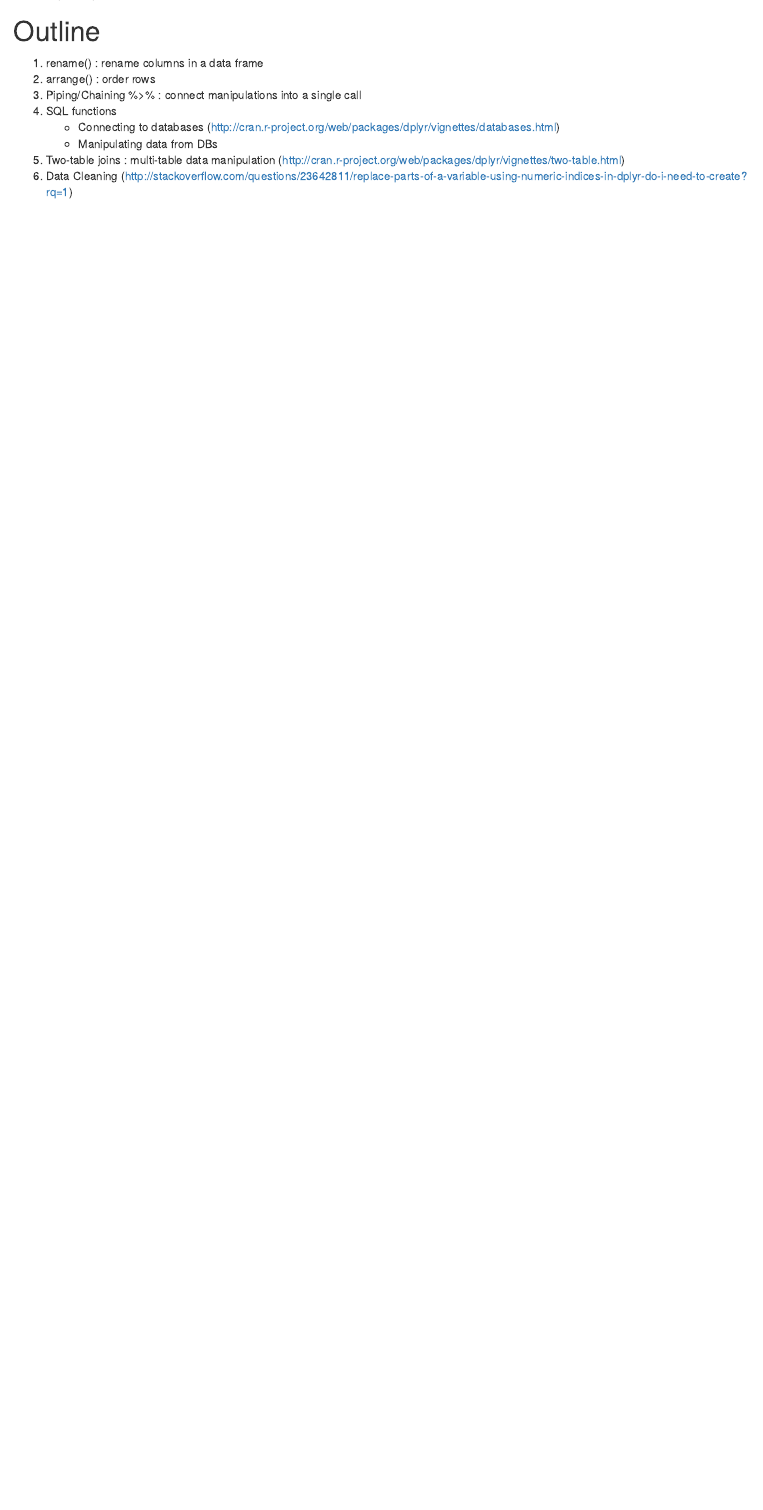
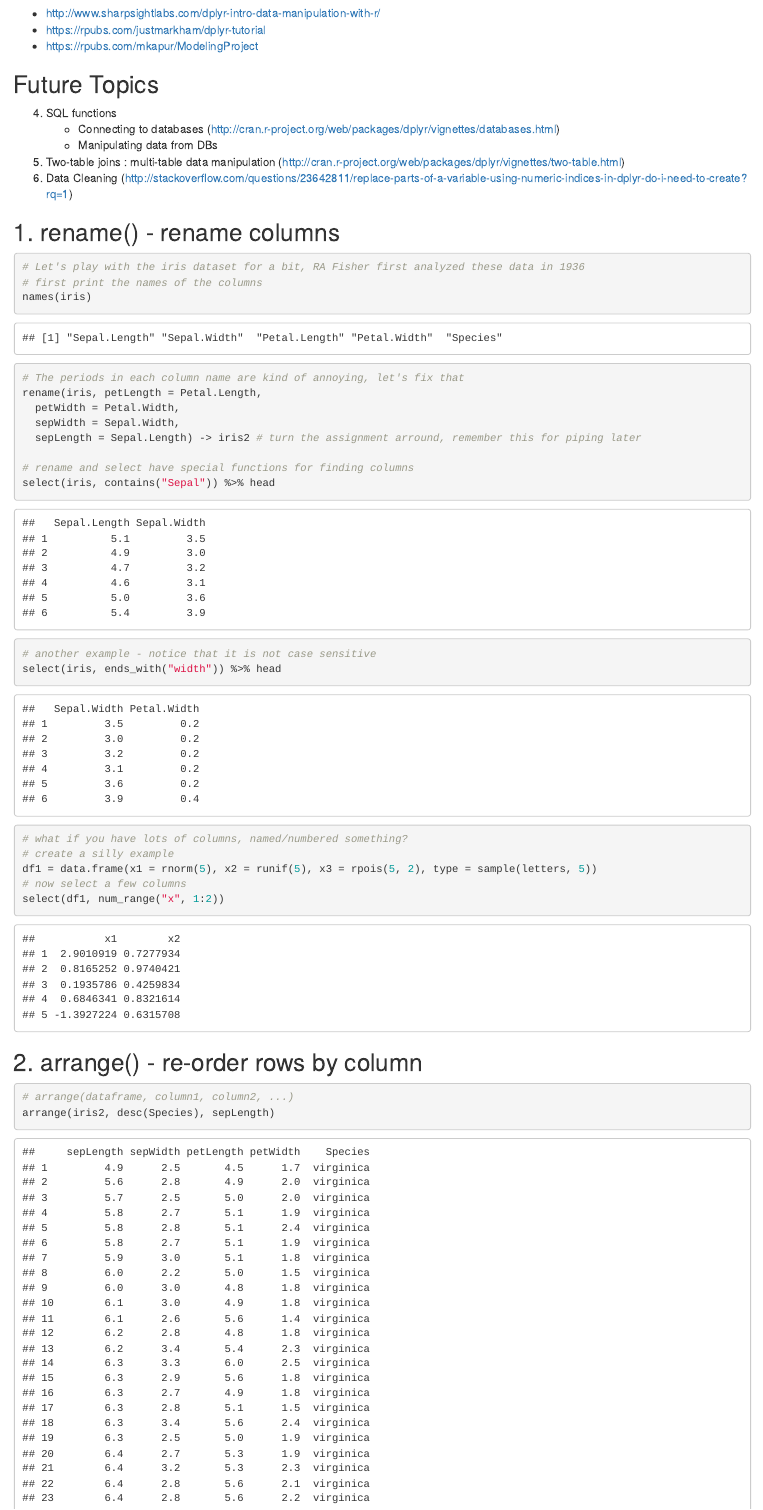
Before and after one commit to cflagg/codingSupportGroup, an R Markdown document (dataWrangling/dplyr_session/dplyr_session2.Rmd): the page in a window 1100 px wide, from 120 px down before the commit and from 270 px down after it. Rendered offline with R 4.5, knitr and Pandoc, with nearby package versions; code that draws random numbers runs with fixed seeds of ours.

Commit message:
dplyr session 2 update

````diff
--- a/dataWrangling/dplyr_session/dplyr_session2.Rmd
+++ b/dataWrangling/dplyr_session/dplyr_session2.Rmd
@@ -12,8 +19,43 @@ output: html_document
 3. Piping/Chaining %>% : connect manipulations into a single call
+  - http://www.sharpsightlabs.com/dplyr-intro-data-manipulation-with-r/
+  - https://rpubs.com/justmarkham/dplyr-tutorial
+  - https://rpubs.com/mkapur/ModelingProject
+
+## Future Topics
 4. SQL functions
     - Connecting to databases (http://cran.r-project.org/web/packages/dplyr/vignettes/databases.html)
     - Manipulating data from DBs
 5. Two-table joins : multi-table data manipulation (http://cran.r-project.org/web/packages/dplyr/vignettes/two-table.html)
 6. Data Cleaning (http://stackoverflow.com/questions/23642811/replace-parts-of-a-variable-using-numeric-indices-in-dplyr-do-i-need-to-create?rq=1)
 
-##
+## 1. rename() - rename columns
+
+```{r}
+# Let's play with the iris dataset for a bit, RA Fisher first analyzed these data in 1936
+# first print the names of the columns
+names(iris)
+# The periods in each column name are kind of annoying, let's fix that
+rename(iris, petLength = Petal.Length,
+  petWidth = Petal.Width,
+  sepWidth = Sepal.Width,
+  sepLength = Sepal.Length) -> iris2 # turn the assignment arround, remember this for piping later
+
+# rename and select have special functions for finding columns
+select(iris, contains("Sepal")) %>% head
+
+# another example - notice that it is not case sensitive
+select(iris, ends_with("width")) %>% head
+
+# what if you have lots of columns, named/numbered something?
+# create a silly example
+df1 = data.frame(x1 = rnorm(5), x2 = runif(5), x3 = rpois(5, 2), type = sample(letters, 5))
+# now select a few columns
+select(df1, num_range("x", 1:2))
+```
+
+
+## 2. arrange() - re-order rows by column
+
+```{r}
+# arrange(dataframe, column1, column2, ...)
+arrange(iris2, desc(Species), sepLength)
````
Also changed, not shown: dataWrangling/dplyr_session/dplyr_session2.html, dataWrangling/dplyr_session/dplyr_session2.Rmd (21 more changed lines).
